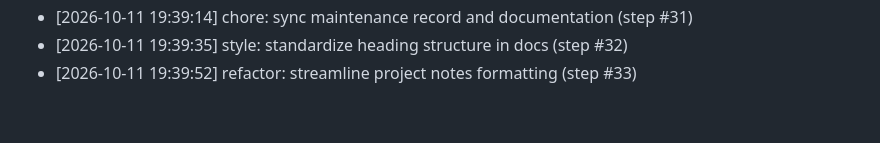
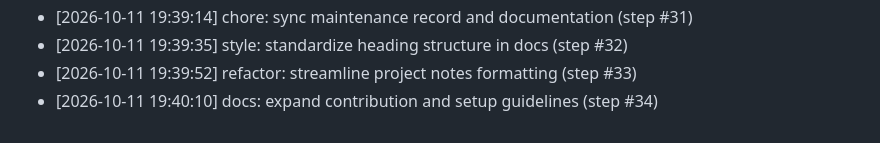
Before and after one commit to AnshulKanodia35/portfolio-starter-kit, a Markdown page: CONTRIBUTIONS.md, the part around the change. GitHub-like rendering.

Commit message:
docs: expand contribution and setup guidelines (step #34)
Co-authored-by: AnshulKanodia35 <288319031+AnshulKanodia35@users.noreply.github.com>

```diff
--- a/CONTRIBUTIONS.md
+++ b/CONTRIBUTIONS.md
@@ -108,3 +108,4 @@
 - [2026-10-11 19:39:14] chore: sync maintenance record and documentation (step #31)
 - [2026-10-11 19:39:35] style: standardize heading structure in docs (step #32)
 - [2026-10-11 19:39:52] refactor: streamline project notes formatting (step #33)
+- [2026-10-11 19:40:10] docs: expand contribution and setup guidelines (step #34)
```
